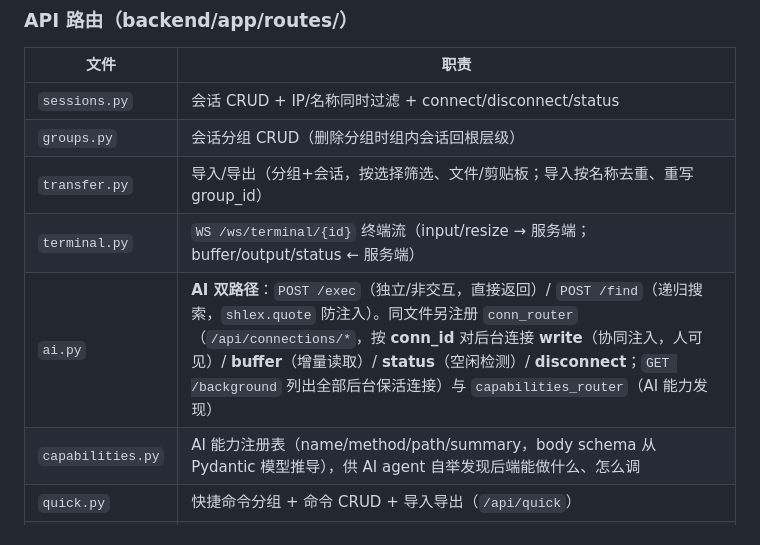
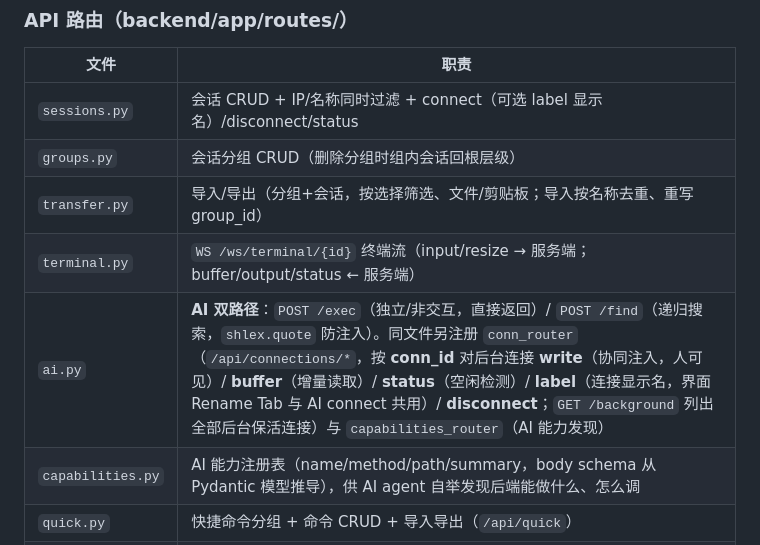
Before and after one commit to Ivan-blade/sshManager, a Markdown page: CLAUDE.md, the part around the change. GitHub-like rendering.

```diff
--- a/CLAUDE.md
+++ b/CLAUDE.md
@@ -91,11 +91,11 @@ Python 后端 ──▶ PTY ──▶ 远端 shell/SSH（local 传输则是本
 
 | 文件 | 职责 |
 |------|------|
-| `sessions.py` | 会话 CRUD + IP/名称同时过滤 + connect/disconnect/status |
+| `sessions.py` | 会话 CRUD + IP/名称同时过滤 + connect（可选 label 显示名）/disconnect/status |
 | `groups.py` | 会话分组 CRUD（删除分组时组内会话回根层级） |
 | `transfer.py` | 导入/导出（分组+会话，按选择筛选、文件/剪贴板；导入按名称去重、重写 group_id） |
 | `terminal.py` | `WS /ws/terminal/{id}` 终端流（input/resize → 服务端；buffer/output/status ← 服务端） |
-| `ai.py` | **AI 双路径**：`POST /exec`（独立/非交互，直接返回）/ `POST /find`（递归搜索，`shlex.quote` 防注入）。同文件另注册 `conn_router`（`/api/connections/*`，按 **conn_id** 对后台连接 **write**（协同注入，人可见）/ **buffer**（增量读取）/ **status**（空闲检测）/ **disconnect**；`GET /background` 列出全部后台保活连接）与 `capabilities_router`（AI 能力发现） |
+| `ai.py` | **AI 双路径**：`POST /exec`（独立/非交互，直接返回）/ `POST /find`（递归搜索，`shlex.quote` 防注入）。同文件另注册 `conn_router`（`/api/connections/*`，按 **conn_id** 对后台连接 **write**（协同注入，人可见）/ **buffer**（增量读取）/ **status**（空闲检测）/ **label**（连接显示名，界面 Rename Tab 与 AI connect 共用）/ **disconnect**；`GET /background` 列出全部后台保活连接）与 `capabilities_router`（AI 能力发现） |
 | `capabilities.py` | AI 能力注册表（name/method/path/summary，body schema 从 Pydantic 模型推导），供 AI agent 自举发现后端能做什么、怎么调 |
 | `quick.py` | 快捷命令分组 + 命令 CRUD + 导入导出（`/api/quick`） |
 | `sftp.py` | SFTP ls/upload/download/edit/delete/递归搜索；SSH 复用会话连接，local 映射本机文件系统 |
```
Also changed, not shown: docs/features.md (+2 -0 lines), docs/implementation.md (+12 -3 lines).
